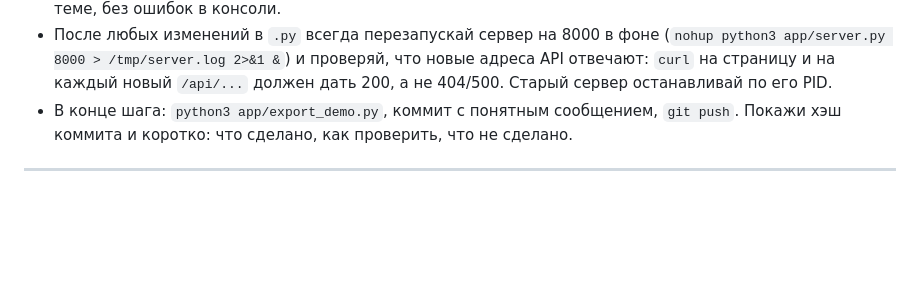
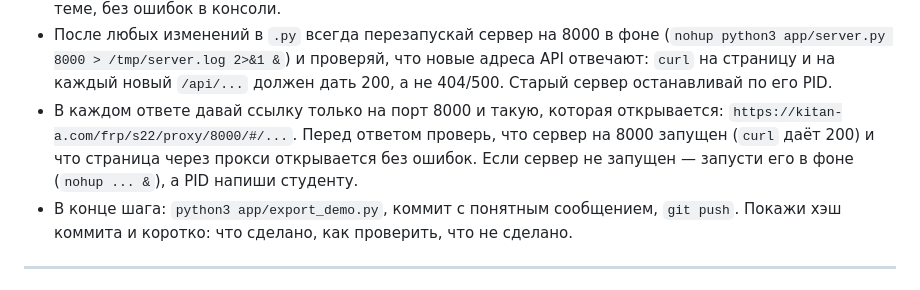
Before and after one commit to ibragimkhojanazarov2-hash/Knoweldge-graph-AI, a Markdown page: PROMPTS.md, the part around the change. Drawn GitHub-style; blank space fills up the shorter version.

Commit message:
Правило: ссылка всегда на порт 8000 и сервер запущен
Co-Authored-By: Claude Code <noreply@anthropic.com>

```diff
--- a/PROMPTS.md
+++ b/PROMPTS.md
@@ -17,6 +17,10 @@
   (`nohup python3 app/server.py 8000 > /tmp/server.log 2>&1 &`) и проверяй, что новые
   адреса API отвечают: `curl` на страницу и на каждый новый `/api/...` должен дать 200,
   а не 404/500. Старый сервер останавливай по его PID.
+- В каждом ответе давай ссылку только на порт 8000 и такую, которая открывается:
+  `https://kitan-a.com/frp/s22/proxy/8000/#/...`. Перед ответом проверь, что сервер на 8000
+  запущен (`curl` даёт 200) и что страница через прокси открывается без ошибок. Если сервер
+  не запущен — запусти его в фоне (`nohup ... &`), а PID напиши студенту.
 - В конце шага: `python3 app/export_demo.py`, коммит с понятным сообщением, `git push`.
   Покажи хэш коммита и коротко: что сделано, как проверить, что не сделано.
 
```
